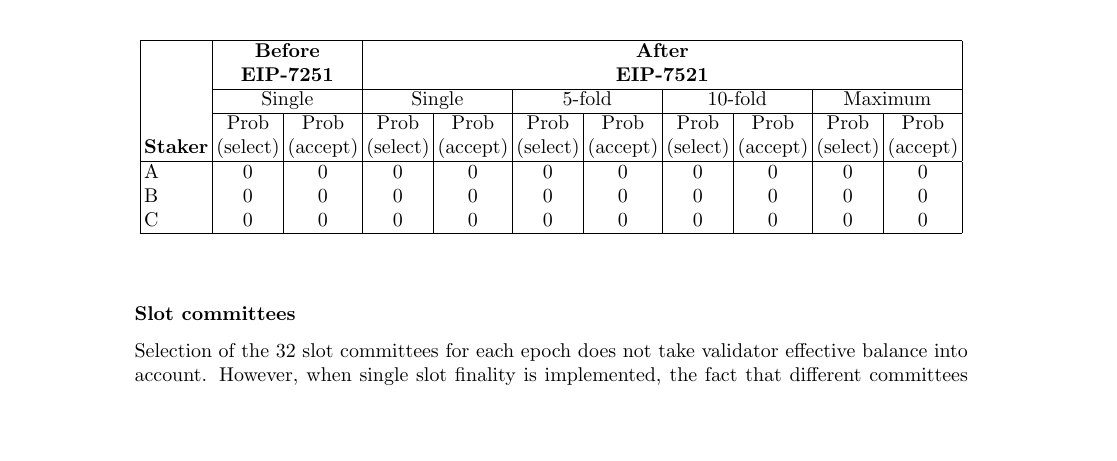
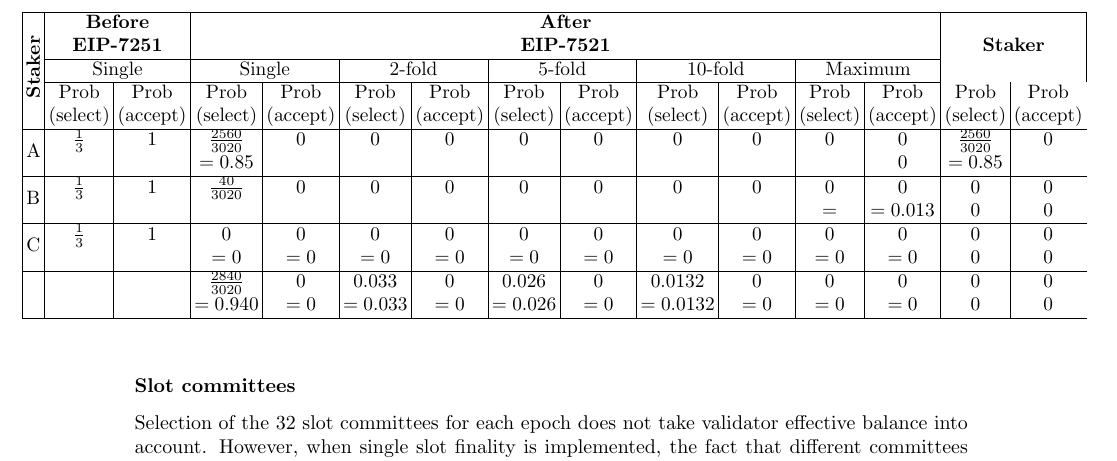
Before and after one commit to sandJohnson/validator-economics, a LaTeX document (documents/max-eb-proposal-model-challenges.tex, which reads documents/duties.tex): part of page 17 of 29, cut so that both start at the same text, the shorter picture padded with empty space. Compiled offline with pdfLaTeX; a missing bibliography style is replaced by a similar one.

Commit message:
added tables to document

```diff
--- a/documents/duties.tex
+++ b/documents/duties.tex
@@ -435,24 +435,36 @@ Assuming that ``After consolidation'' in Table \ref{tbl:syncscenario} represents
 
 \begin{table}[htp]
 \caption{Sync committee probabilities for example scenario }
-\begin{center}
+\makebox[1 \textwidth][c]{       %centering table
+\resizebox{1.3 \textwidth}{!}{   %resize table
+%\begin{center}
 \setlength\tabcolsep{2pt}                % lessen the white space between table cells (default is 6pt)
-\begin{tabular}{|l|c|c|c|c|c|c|c|c|c|c|c|c|}
+\begin{tabular}{|l|c|c|c|c|c|c|c|c|c|c|c|c|c|clc|cl}
 \hline
-& \multicolumn{2}{c|}{\textbf{Before }} & \multicolumn{8}{c|}{\textbf{After}} \\
-& \multicolumn{2}{c|}{\textbf{EIP-7251}} & \multicolumn{8}{c|}{\textbf{EIP-7521}} \\
-\cline{2-3} \cline{4-11}
-& \multicolumn{2}{c|}{Single} &  \multicolumn{2}{c|}{Single} & \multicolumn{2}{c|}{5-fold} &  \multicolumn{2}{c|}{10-fold} &  \multicolumn{2}{c|}{Maximum} \\
-\cline{2-3} \cline{4-5} \cline{6-7} \cline{8-9} \cline{10-11}
- & Prob &  Prob  & Prob &  Prob  & Prob &  Prob & Prob &  Prob  & Prob &  Prob  \\
-\textbf{Staker}  & (select) &  (accept)  & (select) &  (accept)  & (select) &  (accept) & (select) &  (accept)  & (select) &  (accept)  \\
+\multirow{5}{*}{\rotatebox[origin=c]{90}{\parbox[c]{1cm}{\centering \textbf{Staker}}}} & \multicolumn{2}{c|}{\textbf{Before }} & \multicolumn{10}{c|}{\textbf{After}} &   \multicolumn{2}{c|}{\texttt{ }}\\
+& \multicolumn{2}{c|}{\textbf{EIP-7251}} & \multicolumn{10}{c|}{\textbf{EIP-7521}} &  \multicolumn{2}{c|}{\textbf{Staker}} \\
+\cline{2-3} \cline{4-13}
+& \multicolumn{2}{c|}{Single} &  \multicolumn{2}{c|}{Single} & \multicolumn{2}{c|}{2-fold} & \multicolumn{2}{c|}{5-fold} &  \multicolumn{2}{c|}{10-fold} &  \multicolumn{2}{c|}{Maximum} & \multicolumn{2}{c|}{\texttt{ }}\\
+\cline{2-3} \cline{4-5} \cline{6-7} \cline{8-9} \cline{10-11} \cline{12-13}
+ & Prob &  Prob  & Prob &  Prob  & Prob &  Prob & Prob &  Prob  & Prob &  Prob  & Prob & Prob & Prob & Prob \\
+ & (select) &  (accept)  & (select) &  (accept)  & (select) &  (accept) & (select) &  (accept)  & (select) &  (accept) & (select) &  (accept) & (select) &  (accept) \\
 \hline
-A & 0 & 0 & 0 &0 & 0 & 0 & 0 & 0 & 0 & 0  \\
-B & 0 & 0 & 0 &0 & 0 & 0 & 0 & 0 & 0 & 0  \\
-C & 0 & 0 & 0 &0 & 0 & 0 & 0 & 0 & 0 & 0  \\
+\multirow{2}*{A} & $\frac{1}{3}$ & 1 & $\frac{2560}{3020}$ &0 & 0 & 0 & 0 & 0 & 0 & 0  & 0 & 0 &  $\frac{2560}{3020}$ & 0 \\
+&    &  & $= 0.85$  &  &   &   &   &   &   &    &   & 0 & $= 0.85$ &  \\
+\hline
+\multirow{2}*{B} & $\frac{1}{3}$ & 1 & $\frac{40}{3020}$ &0 & 0 & 0 & 0 & 0 & 0 & 0 & 0 & 0 & 0 & 0\\
+&  &   &   &   &   &   &    &    &   &    & $ = $   & $= 0.013$ & 0 & 0\\
+\hline
+\multirow{2}*{C} & $\frac{1}{3}$ & 1 & 0 &0 & 0 & 0 & 0 & 0 & 0 & 0 & 0 & 0 & 0 & 0\\
+&  &   & $=0$ &$=0$ & $=0$ & $=0$ & $=0$ & $=0$ & $=0$ & $=0$ & $=0$ & $=0$ & 0 & 0\\
+\hline
+\multirow{2}*{ } &   &   & $\frac{2840}{3020}$ &0 & 0.033 & 0 & 0.026 & 0 & 0.0132 & 0 & 0 & 0 & 0 & 0\\
+&   &   & $= 0.940$ & $=0$ & $=0.033$ & $=0$ & $=0.026$ & $=0$ & $=0.0132$ & $=0$ & $=0$ & $=0$ & 0 & 0\\
 \hline
 \end{tabular}
-\end{center}
+%\end{center}
+} %close resize
+} %close centering
 \label{tbl:syncprobs}
 \end{table}%
 
--- a/documents/max-eb-proposal-model-challenges.tex
+++ b/documents/max-eb-proposal-model-challenges.tex
@@ -14,6 +14,7 @@
 \usepackage{amsmath}
 \usepackage[noend]{algpseudocode}
 \usepackage{enumitem}
+\usepackage{multirow}
 \usepackage[acronym]{glossaries}
 \usepackage[hang,footnotesize,bf]{caption}
 \DeclareGraphicsRule{.tif}{png}{.png}{`convert #1 `dirname #1`/`basename #1 .tif`.png}
```
Also changed, not shown: documents/max-eb-proposal-model-challenges.pdf.
